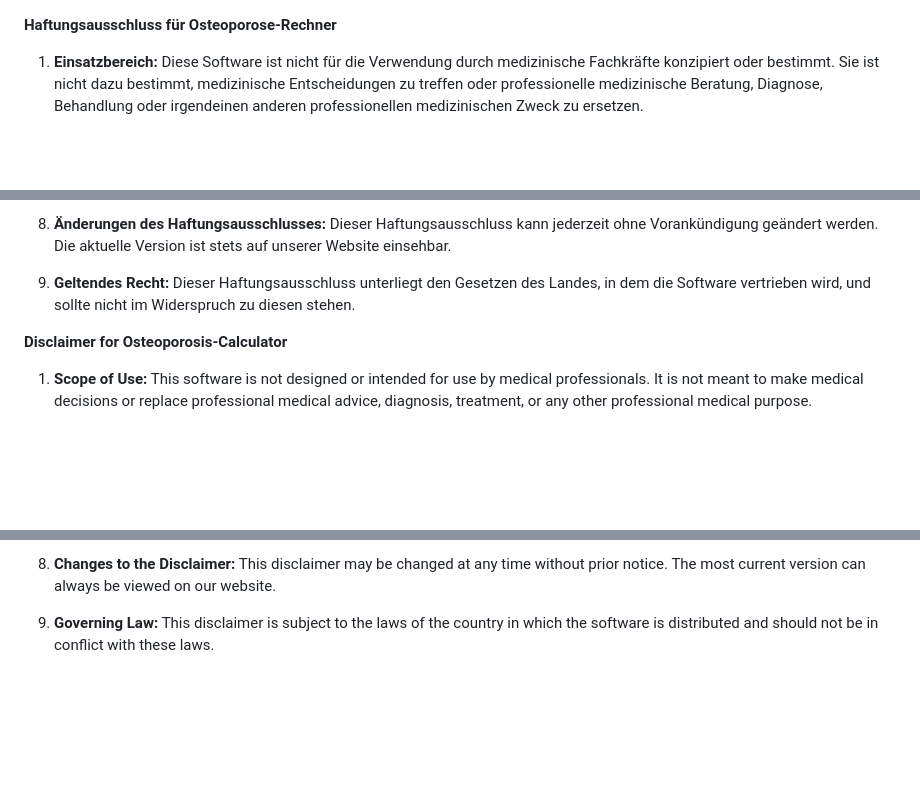
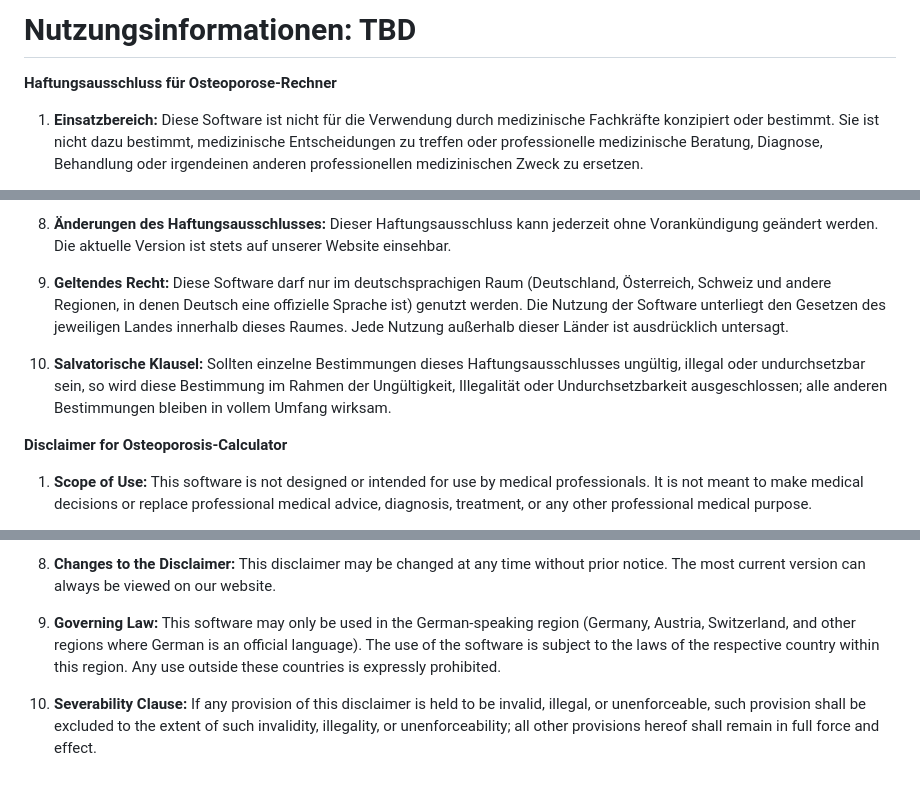
Before and after one commit to MaximilianSilchmueller/DVO-OsteoRisk-Calc, a Markdown page: README.md, 3 parts joined by grey strips. GitHub-like rendering; blank space fills up the shorter version.

```diff
--- a/README.md
+++ b/README.md
@@ -1,3 +1,5 @@
+# Nutzungsinformationen: TBD
+
 **Haftungsausschluss für Osteoporose-Rechner**
 
 1. **Einsatzbereich:** Diese Software ist nicht für die Verwendung durch medizinische Fachkräfte konzipiert oder bestimmt. Sie ist nicht dazu bestimmt, medizinische Entscheidungen zu treffen oder professionelle medizinische Beratung, Diagnose, Behandlung oder irgendeinen anderen professionellen medizinischen Zweck zu ersetzen.
@@ -16,7 +18,9 @@
 
 8. **Änderungen des Haftungsausschlusses:** Dieser Haftungsausschluss kann jederzeit ohne Vorankündigung geändert werden. Die aktuelle Version ist stets auf unserer Website einsehbar.
 
-9. **Geltendes Recht:** Dieser Haftungsausschluss unterliegt den Gesetzen des Landes, in dem die Software vertrieben wird, und sollte nicht im Widerspruch zu diesen stehen.
+9. **Geltendes Recht:** Diese Software darf nur im deutschsprachigen Raum (Deutschland, Österreich, Schweiz und andere Regionen, in denen Deutsch eine offizielle Sprache ist) genutzt werden. Die Nutzung der Software unterliegt den Gesetzen des jeweiligen Landes innerhalb dieses Raumes. Jede Nutzung außerhalb dieser Länder ist ausdrücklich untersagt.
+
+10. **Salvatorische Klausel:** Sollten einzelne Bestimmungen dieses Haftungsausschlusses ungültig, illegal oder undurchsetzbar sein, so wird diese Bestimmung im Rahmen der Ungültigkeit, Illegalität oder Undurchsetzbarkeit ausgeschlossen; alle anderen Bestimmungen bleiben in vollem Umfang wirksam.
 
 
 **Disclaimer for Osteoporosis-Calculator**
@@ -37,4 +41,6 @@
 
 8. **Changes to the Disclaimer:** This disclaimer may be changed at any time without prior notice. The most current version can always be viewed on our website.
 
-9. **Governing Law:** This disclaimer is subject to the laws of the country in which the software is distributed and should not be in conflict with these laws.
+9. **Governing Law:** This software may only be used in the German-speaking region (Germany, Austria, Switzerland, and other regions where German is an official language). The use of the software is subject to the laws of the respective country within this region. Any use outside these countries is expressly prohibited.
+
+10. **Severability Clause:** If any provision of this disclaimer is held to be invalid, illegal, or unenforceable, such provision shall be excluded to the extent of such invalidity, illegality, or unenforceability; all other provisions hereof shall remain in full force and effect.
```
